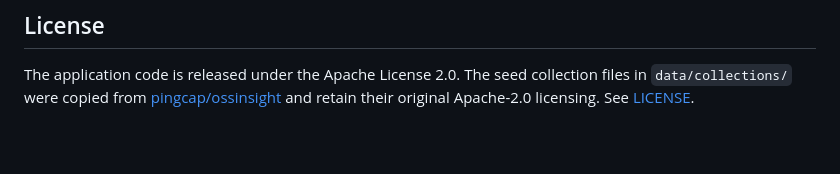
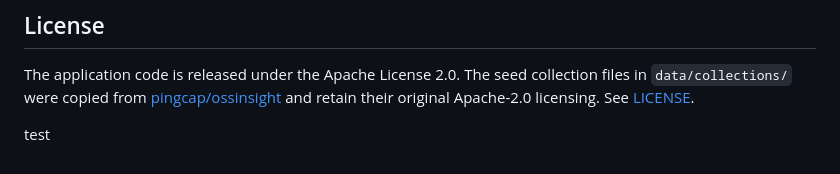
Before and after one commit to m2dumpling/trending-repos, a Markdown page: README.md, the part around the change. GitHub-like rendering; blank space fills up the shorter version.

```diff
--- a/README.md
+++ b/README.md
@@ -71,3 +71,5 @@ The prototype describes a direction rather than a fixed repository list. The nex
 ## License
 
 The application code is released under the Apache License 2.0. The seed collection files in `data/collections/` were copied from [pingcap/ossinsight](https://github.com/pingcap/ossinsight) and retain their original Apache-2.0 licensing. See [LICENSE](LICENSE).
+
+test
```
